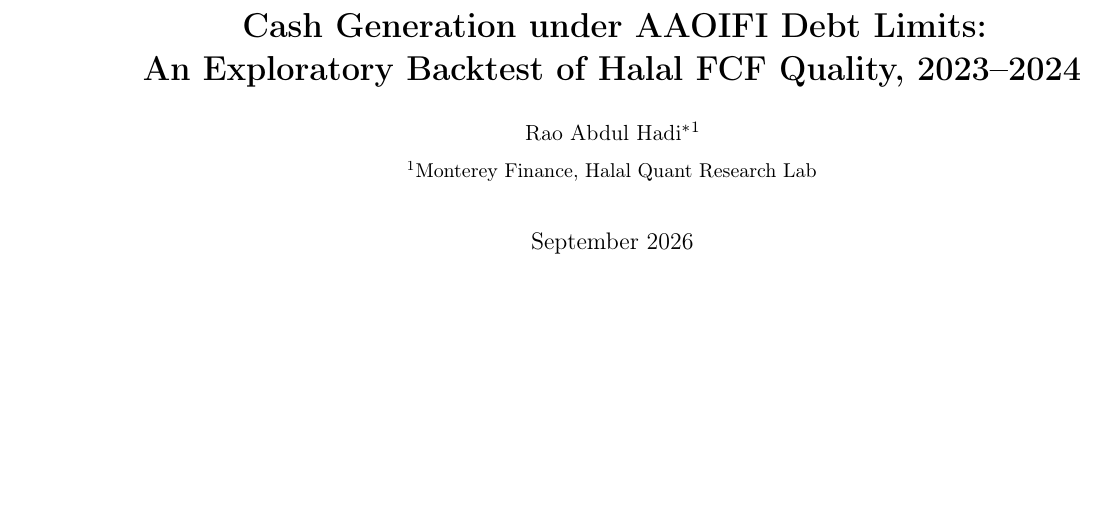
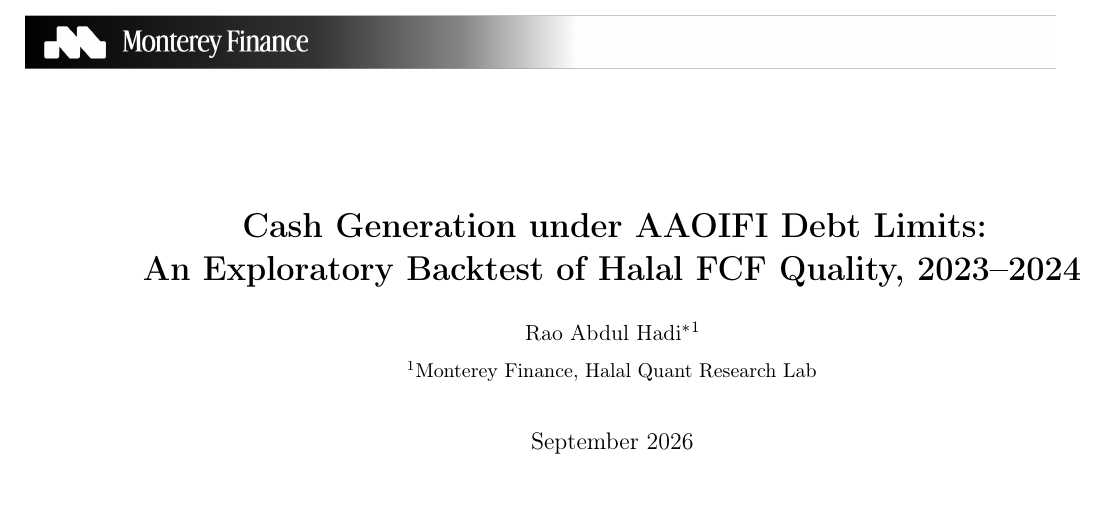
Before and after one commit to regional-specter/Monterey-Finance, a LaTeX paper (Research/papers/01-fcf-ev/whitepaper.tex, which reads Research/tex/monterey.sty): part of page 1 of 12, cut so that both start at the same text, the shorter picture padded with empty space. Compiled offline with pdfLaTeX.

Commit message:
Updated draft papers with watermark

```diff
--- a/Research/papers/01-fcf-ev/whitepaper.tex
+++ b/Research/papers/01-fcf-ev/whitepaper.tex
@@ -14,6 +14,7 @@
 \usepackage{xcolor}
 \usepackage[round,authoryear]{natbib}
 \usepackage{hyperref}
+\usepackage{../../tex/monterey}
 
 \hypersetup{
   pdftitle={Cash Generation under AAOIFI Debt Limits: An Exploratory Backtest of Halal FCF Quality, 2023-2024},
--- /dev/null
+++ b/Research/tex/monterey.sty
@@ -0,0 +1,24 @@
+\NeedsTeXFormat{LaTeX2e}
+\ProvidesPackage{monterey}[2026/09/09 Monterey Finance first-page header]
+
+\RequirePackage{graphicx}
+\RequirePackage{eso-pic}
+
+\newcommand{\MontereyWatermarkFile}{../../assets/Watermark.png}
+
+% Place the branded banner on the first page only, flush to the top-left
+% margin so the PNG gradient fades into the page.
+\newcommand{\MontereyPlaceHeader}{%
+  \AddToShipoutPictureBG*{%
+    \AtPageUpperLeft{%
+      \raisebox{\dimexpr-\height-0.20in\relax}{%
+        \hspace*{0.18in}%
+        \includegraphics[width=7.15in,keepaspectratio]{\MontereyWatermarkFile}%
+      }%
+    }%
+  }%
+}
+
+\AtBeginDocument{\MontereyPlaceHeader}
+
+\endinput
```
Also changed, not shown: Research/papers/02-roic-engine/whitepaper.tex (+1 -0 lines), Research/papers/04-dual-momentum-reg-switch/whitepaper.tex (+1 -0 lines), Research/papers/05-high-beta/whitepaper.tex (+1 -0 lines), Research/assets/Watermark.png (added), Research/papers/01-fcf-ev/Cash Generation under AAOIFI Debt Limits.pdf, Research/papers/02-roic-engine/High-ROIC Compounding under AAOIFI Debt Limits.pdf, Research/papers/04-dual-momentum-reg-switch/Dual-Momentum Regime Switching under Halal Screens.pdf, 4 other files.
